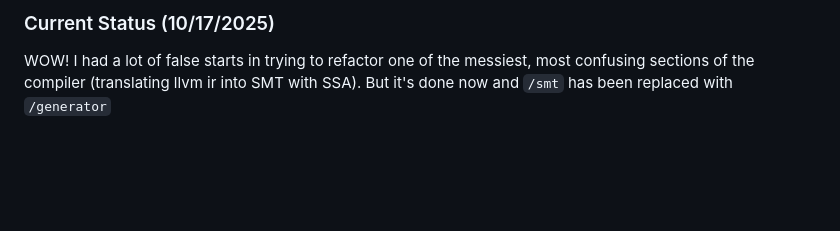
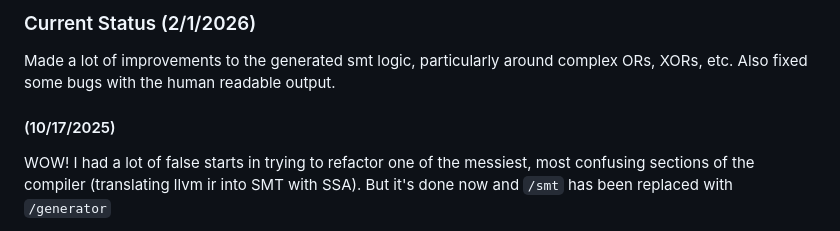
Before and after one commit to Fault-lang/Fault, a Markdown page: CHANGELOG.md, the part around the change. Drawn GitHub-style; blank space fills up the shorter version.

```diff
--- a/CHANGELOG.md
+++ b/CHANGELOG.md
@@ -1,4 +1,7 @@
-### Current Status (10/17/2025)
+### Current Status (2/1/2026)
+Made a lot of improvements to the generated smt logic, particularly around complex ORs, XORs, etc. Also fixed some bugs with the human readable output.
+
+#### (10/17/2025)
 WOW! I had a lot of false starts in trying to refactor one of the messiest, most confusing sections of the compiler (translating llvm ir into SMT with SSA). But it's done now and `/smt` has been replaced with `/generator`
 
 Some other updates to the SMT logic itself.
```
